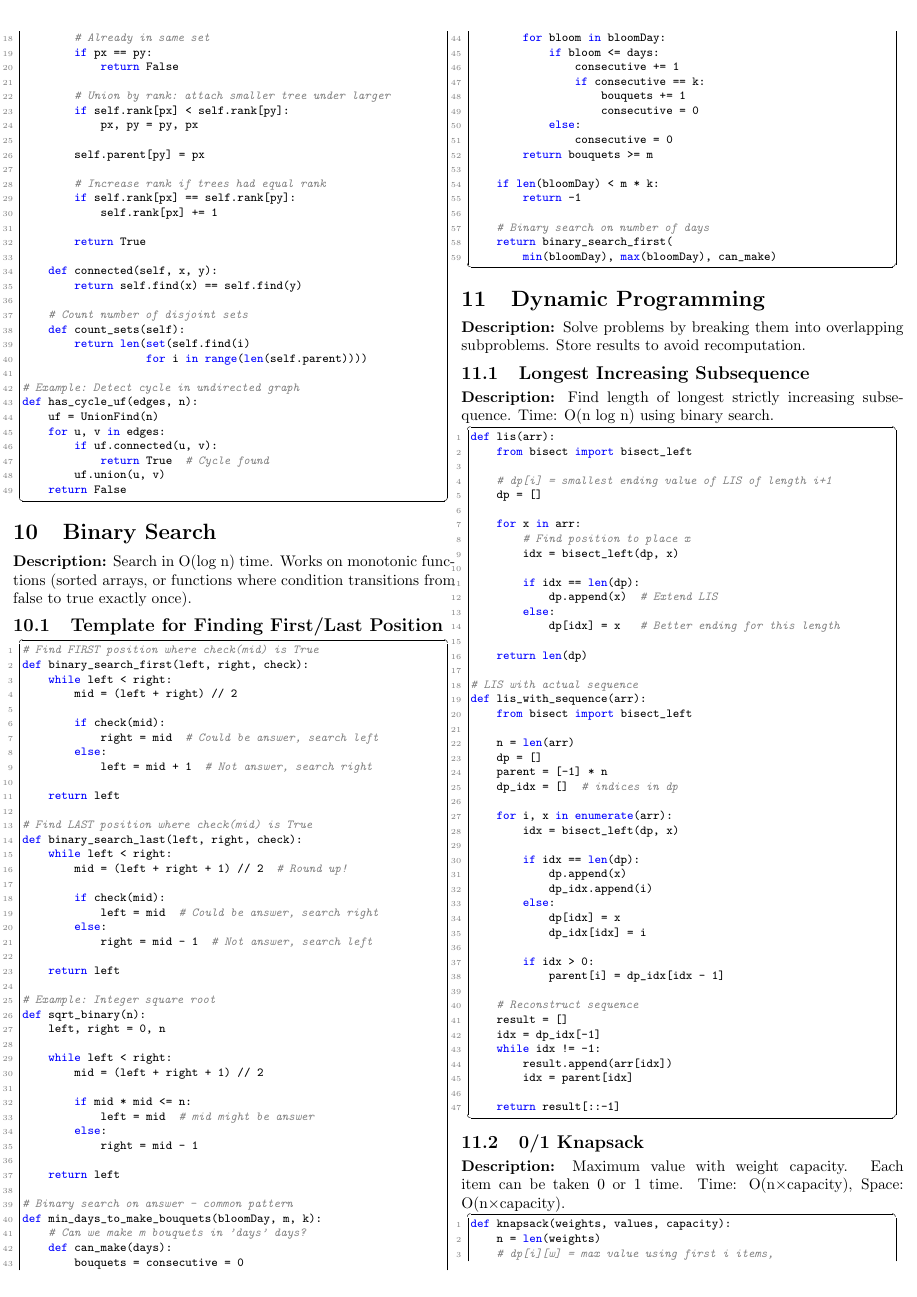
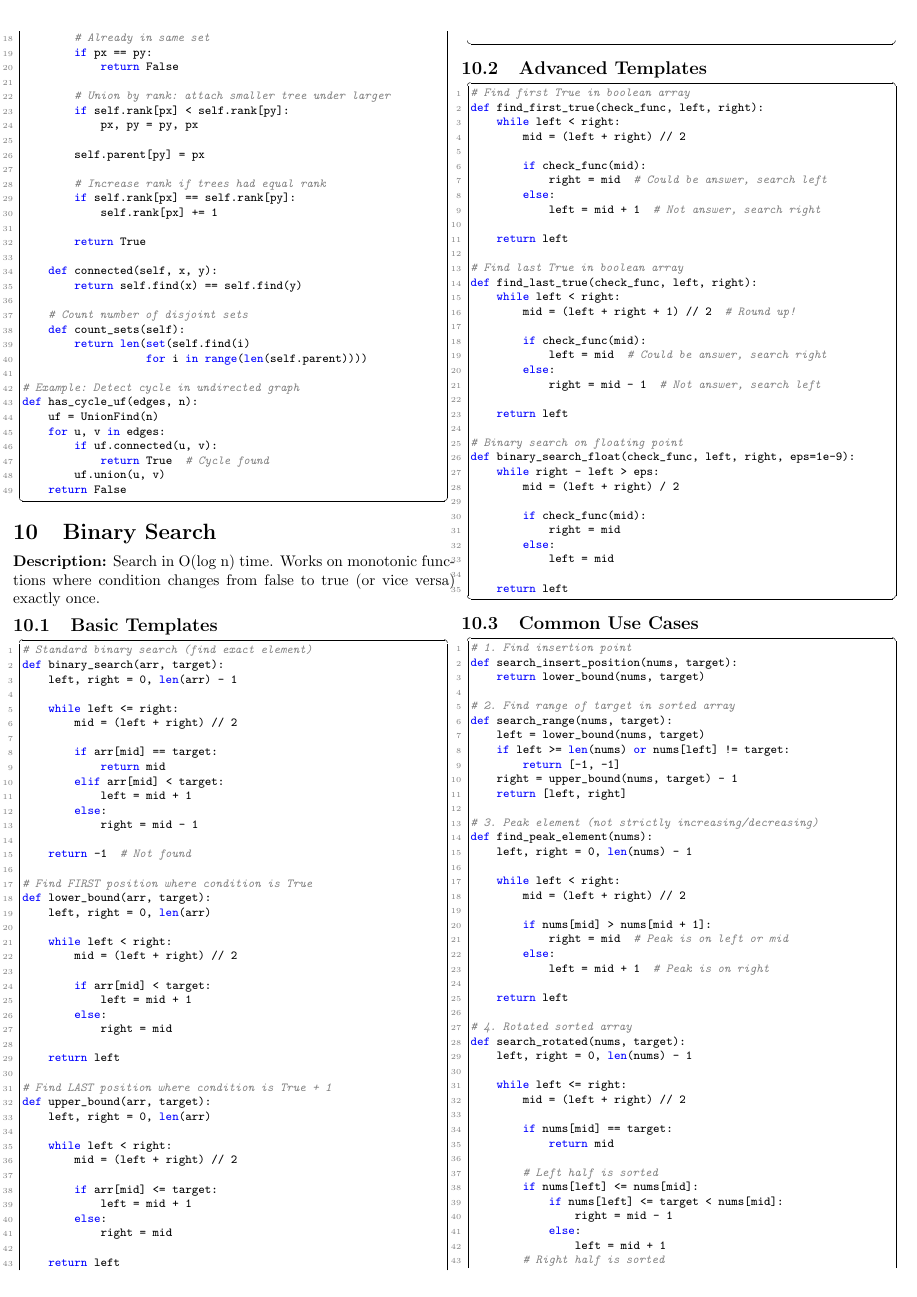
Before and after one commit to paulin011/NWERC, a LaTeX document (python_icpc_cheatsheet.tex, which reads sections/10_binary_search.tex): page 10 of 19 before the commit and page 10 of 20 after it. Compiled offline with pdfLaTeX.

Commit message:
implemented binary search section

```diff
--- a/sections/10_binary_search.tex
+++ b/sections/10_binary_search.tex
@@ -1,40 +1,138 @@
 \section{Binary Search}
 
-\textbf{Description:} Search in O(log n) time. Works on monotonic functions (sorted arrays, or functions where condition transitions from false to true exactly once).
+\textbf{Description:} Search in O(log n) time. Works on monotonic functions where condition changes from false to true (or vice versa) exactly once.
 
-\subsection{Template for Finding First/Last Position}
+\subsection{Basic Templates}
 
 \begin{lstlisting}
-# Find FIRST position where check(mid) is True
-def binary_search_first(left, right, check):
+# Standard binary search (find exact element)
+def binary_search(arr, target):
+    left, right = 0, len(arr) - 1
+
+    while left <= right:
+        mid = (left + right) // 2
+
+        if arr[mid] == target:
+            return mid
+        elif arr[mid] < target:
+            left = mid + 1
+        else:
+            right = mid - 1
+
+    return -1  # Not found
+
+# Find FIRST position where condition is True
+def lower_bound(arr, target):
+    left, right = 0, len(arr)
+
     while left < right:
         mid = (left + right) // 2
 
-        if check(mid):
+        if arr[mid] < target:
+            left = mid + 1
+        else:
+            right = mid
+
+    return left
+
+# Find LAST position where condition is True + 1
+def upper_bound(arr, target):
+    left, right = 0, len(arr)
+
+    while left < right:
+        mid = (left + right) // 2
+
+        if arr[mid] <= target:
+            left = mid + 1
+        else:
+            right = mid
+
+    return left
+\end{lstlisting}
+
+\subsection{Advanced Templates}
+
+\begin{lstlisting}
+# Find first True in boolean array
+def find_first_true(check_func, left, right):
+    while left < right:
+        mid = (left + right) // 2
+
+        if check_func(mid):
             right = mid  # Could be answer, search left
         else:
             left = mid + 1  # Not answer, search right
 
     return left
 
-# Find LAST position where check(mid) is True
-def binary_search_last(left, right, check):
+# Find last True in boolean array
+def find_last_true(check_func, left, right):
     while left < right:
         mid = (left + right + 1) // 2  # Round up!
 
-        if check(mid):
+        if check_func(mid):
             left = mid  # Could be answer, search right
         else:
             right = mid - 1  # Not answer, search left
 
     return left
 
-# Example: Integer square root
-def sqrt_binary(n):
-    left, right = 0, n
+# Binary search on floating point
+def binary_search_float(check_func, left, right, eps=1e-9):
+    while right - left > eps:
+        mid = (left + right) / 2
+
+        if check_func(mid):
+            right = mid
+        else:
+            left = mid
+
+    return left
+\end{lstlisting}
+
+\subsection{Common Use Cases}
+
+\begin{lstlisting}
+# 1. Find insertion point
+def search_insert_position(nums, target):
+    return lower_bound(nums, target)
+
+# 2. Find range of target in sorted array
+def search_range(nums, target):
+    left = lower_bound(nums, target)
+    if left >= len(nums) or nums[left] != target:
+        return [-1, -1]
+    right = upper_bound(nums, target) - 1
+    return [left, right]
+
+# 3. Peak element (not strictly increasing/decreasing)
+def find_peak_element(nums):
+    left, right = 0, len(nums) - 1
 
     while left < right:
-        mid = (left + right + 1) // 2
+        mid = (left + right) // 2
 
-        if mid * mid <= n:
-            left = mid  # mid might be answer
+        if nums[mid] > nums[mid + 1]:
+            right = mid  # Peak is on left or mid
+        else:
+            left = mid + 1  # Peak is on right
+
+    return left
+
+# 4. Rotated sorted array
+def search_rotated(nums, target):
+    left, right = 0, len(nums) - 1
+
+    while left <= right:
+        mid = (left + right) // 2
+
+        if nums[mid] == target:
+            return mid
+
+        # Left half is sorted
+        if nums[left] <= nums[mid]:
+            if nums[left] <= target < nums[mid]:
+                right = mid - 1
+            else:
+                left = mid + 1
+        # Right half is sorted
@@ -40,0 +143,3 @@ def sqrt_binary(n):
+                right = mid - 1
+
+    return -1
@@ -40,0 +150,10 @@ def sqrt_binary(n):
+        return x
+
+    left, right = 1, x // 2
+
+    while left <= right:
+        mid = (left + right) // 2
+        square = mid * mid
+
+        if square == x:
+            return mid
@@ -44,13 +184,9 @@ def sqrt_binary(n):
+        mid = (left + right) / 2
+
+        if possible(mid):
+            right = mid
+        else:
+            left = mid
+
     return left
 
-# Binary search on answer - common pattern
-def min_days_to_make_bouquets(bloomDay, m, k):
-    # Can we make m bouquets in 'days' days?
-    def can_make(days):
-        bouquets = consecutive = 0
-        for bloom in bloomDay:
-            if bloom <= days:
-                consecutive += 1
-                if consecutive == k:
-                    bouquets += 1
-                    consecutive = 0
@@ -57,10 +205,17 @@ def min_days_to_make_bouquets(bloomDay, m, k):
+                    return False
             else:
-                consecutive = 0
-        return bouquets >= m
+                current_sum += num
 
-    if len(bloomDay) < m * k:
-        return -1
+        return True
 
-    # Binary search on number of days
-    return binary_search_first(
-        min(bloomDay), max(bloomDay), can_make)
+    left, right = max(nums), sum(nums)
+
+    while left < right:
+        mid = (left + right) // 2
+
+        if can_split(mid):
+            right = mid
+        else:
+            left = mid + 1
+
+    return left
@@ -67 +231,10 @@ def min_days_to_make_bouquets(bloomDay, m, k):
+    while left < right:
+        mid = (left + right) // 2
+
+        if can_finish(mid):
+            right = mid
+        else:
+            left = mid + 1
+
+    return left
 \end{lstlisting}
```
Also changed, not shown: sections/02_data_structures.tex (+1 -0 lines), python_icpc_cheatsheet.pdf, sections/10_binary_search.tex (59 more changed lines), 6 other files.
